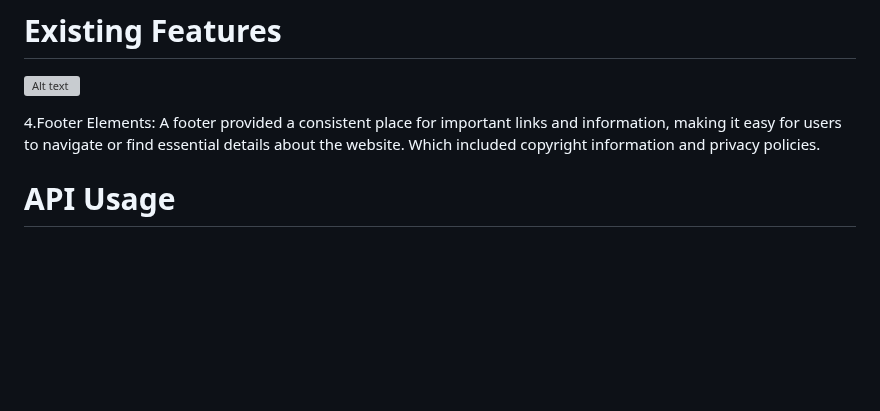
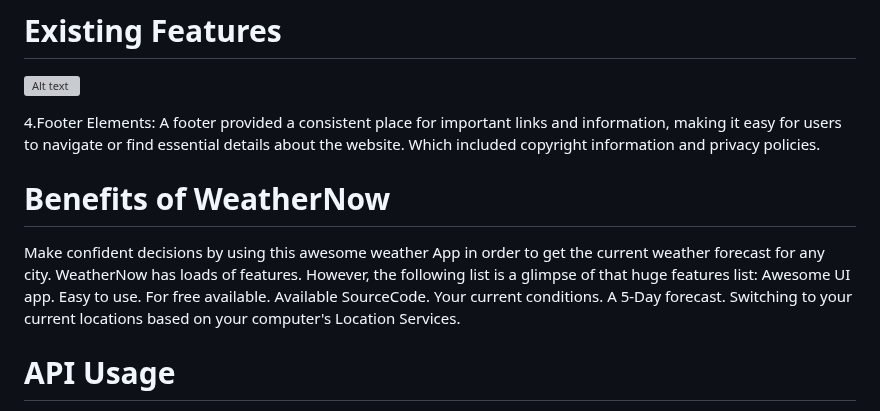
Before and after one commit to enocol/WeatherNow---hackathon2, a Markdown page: README.md, the part around the change. Drawn GitHub-style; blank space fills up the shorter version; grey boxes are pictures that could not be loaded.

```diff
--- a/README.md
+++ b/README.md
@@ -37,6 +37,16 @@ This project was developed with the following technologies:
 
 4.Footer Elements:
 A footer provided a consistent place for important links and information, making it easy for users to navigate or find essential details about the website. Which included copyright information and privacy policies.
+
+# Benefits of WeatherNow
+Make confident decisions by using this awesome weather App in order to get the current weather forecast for any city. WeatherNow has loads of features. However, the following list is a glimpse of that huge features list:
+Awesome UI app.
+Easy to use.
+For free available.
+Available SourceCode.
+Your current conditions.
+A 5-Day forecast.
+Switching to your current locations based on your computer's Location Services.
 
 # API Usage
 The WeatherNow App t uses the OpenWeatherMap API to get the current weather. OpenWeatherMap API is free to use for smaller-scale applications. Large applications with bigger user bases may need to opt into one of the paid plans in order to satisfy the higher call–per-minute needs. The free tier comes with the following restrictions:
```
